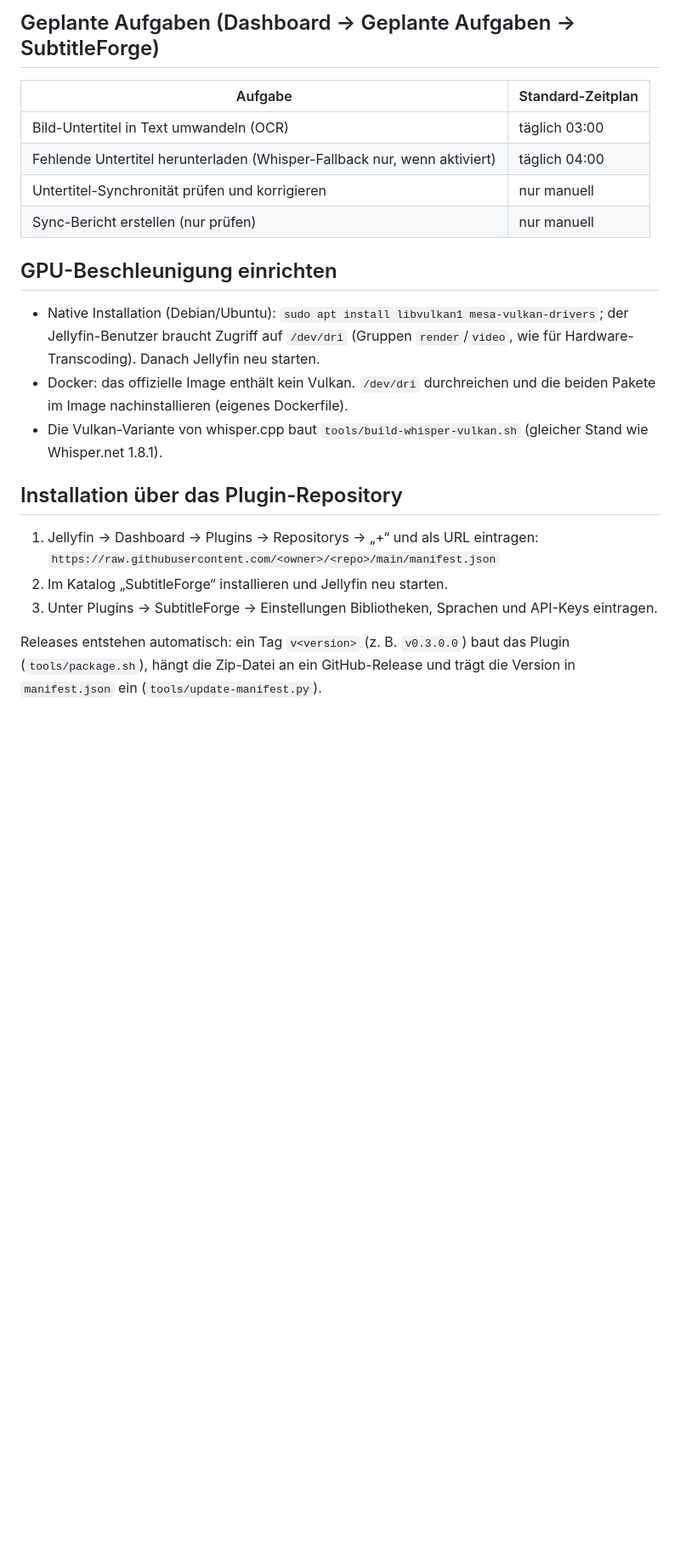
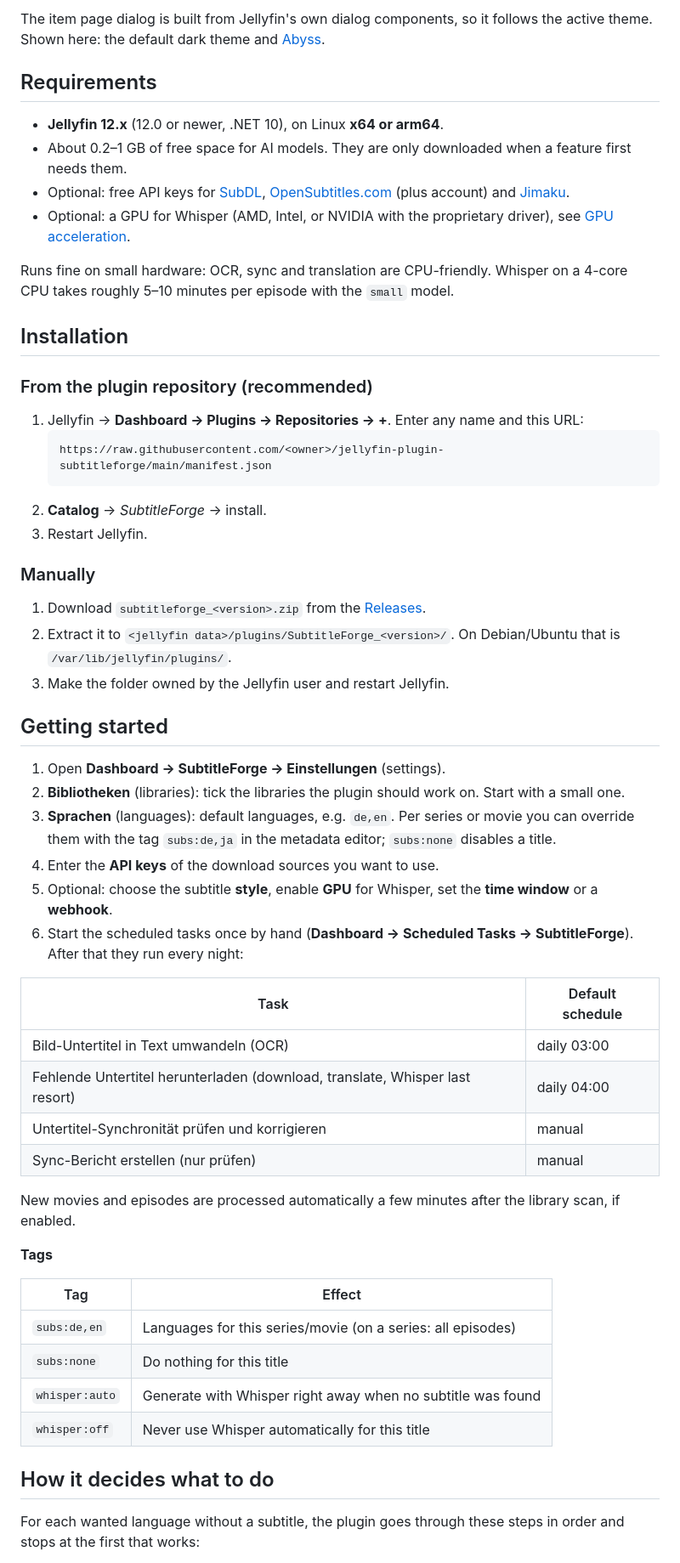
Before and after one commit to dotnomi/jellyfin-plugin-subtitleforge, a Markdown page: README.md, the part around one of its changes. Shown at 85% size. GitHub-like rendering; blank space fills up the shorter version.

Commit message:
Native Jellyfin dialog (theme-compatible, e.g. Abyss), MIT license, new README with screenshots and AI note
Co-Authored-By: Claude Opus 5.5 <noreply@anthropic.com>

````diff
--- a/README.md
+++ b/README.md
@@ -32,25 +91,64 @@ Eigenständiges Plugin für Jellyfin 12.x (.NET 10). Es braucht keine externen D
 
-## Geplante Aufgaben (Dashboard → Geplante Aufgaben → SubtitleForge)
+The item page dialog is built from Jellyfin's own dialog components, so it follows the active theme. Shown here: the
+default dark theme and [Abyss](https://github.com/AumGupta/abyss-jellyfin).
 
-| Aufgabe | Standard-Zeitplan |
+## Requirements
+
+- **Jellyfin 12.x** (12.0 or newer, .NET 10), on Linux **x64 or arm64**.
+- About 0.2–1 GB of free space for AI models. They are only downloaded when a feature first needs them.
+- Optional: free API keys for [SubDL](https://subdl.com), [OpenSubtitles.com](https://www.opensubtitles.com) (plus
+  account) and [Jimaku](https://jimaku.cc).
+- Optional: a GPU for Whisper (AMD, Intel, or NVIDIA with the proprietary driver), see [GPU acceleration](#gpu-acceleration).
+
+Runs fine on small hardware: OCR, sync and translation are CPU-friendly. Whisper on a 4-core CPU takes roughly
+5–10 minutes per episode with the `small` model.
+
+## Installation
+
+### From the plugin repository (recommended)
+
+1. Jellyfin → **Dashboard → Plugins → Repositories → +**. Enter any name and this URL:
+   ```
+   https://raw.githubusercontent.com/<owner>/jellyfin-plugin-subtitleforge/main/manifest.json
+   ```
+2. **Catalog** → *SubtitleForge* → install.
+3. Restart Jellyfin.
+
+### Manually
+
+1. Download `subtitleforge_<version>.zip` from the [Releases](../../releases).
+2. Extract it to `<jellyfin data>/plugins/SubtitleForge_<version>/`. On Debian/Ubuntu that is `/var/lib/jellyfin/plugins/`.
+3. Make the folder owned by the Jellyfin user and restart Jellyfin.
+
+## Getting started
+
+1. Open **Dashboard → SubtitleForge → Einstellungen** (settings).
+2. **Bibliotheken** (libraries): tick the libraries the plugin should work on. Start with a small one.
+3. **Sprachen** (languages): default languages, e.g. `de,en`. Per series or movie you can override them with the tag
+   `subs:de,ja` in the metadata editor; `subs:none` disables a title.
+4. Enter the **API keys** of the download sources you want to use.
+5. Optional: choose the subtitle **style**, enable **GPU** for Whisper, set the **time window** or a **webhook**.
+6. Start the scheduled tasks once by hand (**Dashboard → Scheduled Tasks → SubtitleForge**). After that they run every night:
+
+| Task | Default schedule |
 |---|---|
-| Bild-Untertitel in Text umwandeln (OCR) | täglich 03:00 |
-| Fehlende Untertitel herunterladen (Whisper-Fallback nur, wenn aktiviert) | täglich 04:00 |
-| Untertitel-Synchronität prüfen und korrigieren | nur manuell |
-| Sync-Bericht erstellen (nur prüfen) | nur manuell |
+| Bild-Untertitel in Text umwandeln (OCR) | daily 03:00 |
+| Fehlende Untertitel herunterladen (download, translate, Whisper last resort) | daily 04:00 |
+| Untertitel-Synchronität prüfen und korrigieren | manual |
+| Sync-Bericht erstellen (nur prüfen) | manual |
 
-## GPU-Beschleunigung einrichten
+New movies and episodes are processed automatically a few minutes after the library scan, if enabled.
 
-- Native Installation (Debian/Ubuntu): `sudo apt install libvulkan1 mesa-vulkan-drivers`; der Jellyfin-Benutzer braucht Zugriff auf `/dev/dri` (Gruppen `render`/`video`, wie für Hardware-Transcoding). Danach Jellyfin neu starten.
-- Docker: das offizielle Image enthält kein Vulkan. `/dev/dri` durchreichen und die beiden Pakete im Image nachinstallieren (eigenes Dockerfile).
-- Die Vulkan-Variante von whisper.cpp baut `tools/build-whisper-vulkan.sh` (gleicher Stand wie Whisper.net 1.8.1).
+**Tags**
 
-## Installation über das Plugin-Repository
+| Tag | Effect |
+|---|---|
+| `subs:de,en` | Languages for this series/movie (on a series: all episodes) |
+| `subs:none` | Do nothing for this title |
+| `whisper:auto` | Generate with Whisper right away when no subtitle was found |
+| `whisper:off` | Never use Whisper automatically for this title |
 
-1. Jellyfin → Dashboard → Plugins → Repositorys → „+“ und als URL eintragen:
-   `https://raw.githubusercontent.com/<owner>/<repo>/main/manifest.json`
-2. Im Katalog „SubtitleForge“ installieren und Jellyfin neu starten.
-3. Unter Plugins → SubtitleForge → Einstellungen Bibliotheken, Sprachen und API-Keys eintragen.
+## How it decides what to do
 
-Releases entstehen automatisch: ein Tag `v<version>` (z. B. `v0.3.0.0`) baut das Plugin (`tools/package.sh`), hängt die Zip-Datei an ein GitHub-Release und trägt die Version in `manifest.json` ein (`tools/update-manifest.py`).
+For each wanted language without a subtitle, the plugin goes through these steps in order and stops at the first that works:
 
````
Also changed, not shown: other parts of README.md (+140 -36 lines), docs/images/dialog-abyss.jpg (added), docs/images/dialog-translate.jpg (added), docs/images/overview-queue.jpg (added), docs/images/preview.jpg (added), docs/images/stats.jpg (added), docs/images/sync-report.jpg (added), 2 other files.
